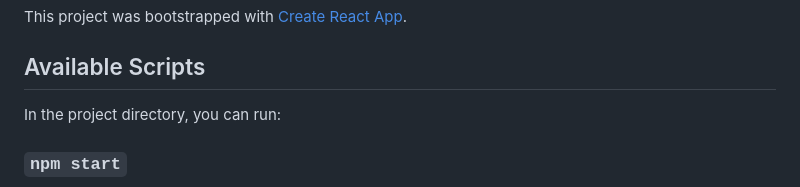
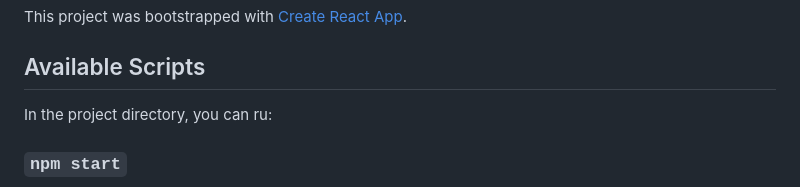
Before and after one commit to 23-teamLuna-frontStudy-react/nakyung-react, a Markdown page: README.md, the part around the change. Drawn GitHub-style.

```diff
--- a/README.md
+++ b/README.md
@@ -4,7 +4,7 @@ This project was bootstrapped with [Create React App](https://github.com/faceboo
 
 ## Available Scripts
 
-In the project directory, you can run:
+In the project directory, you can ru:
 
 ### `npm start`
 
```
